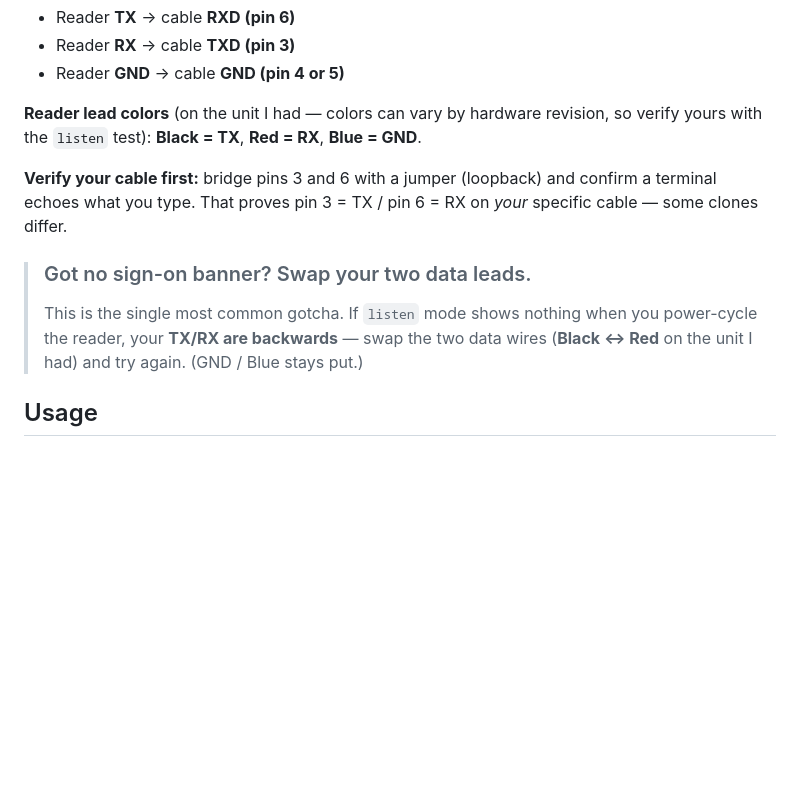
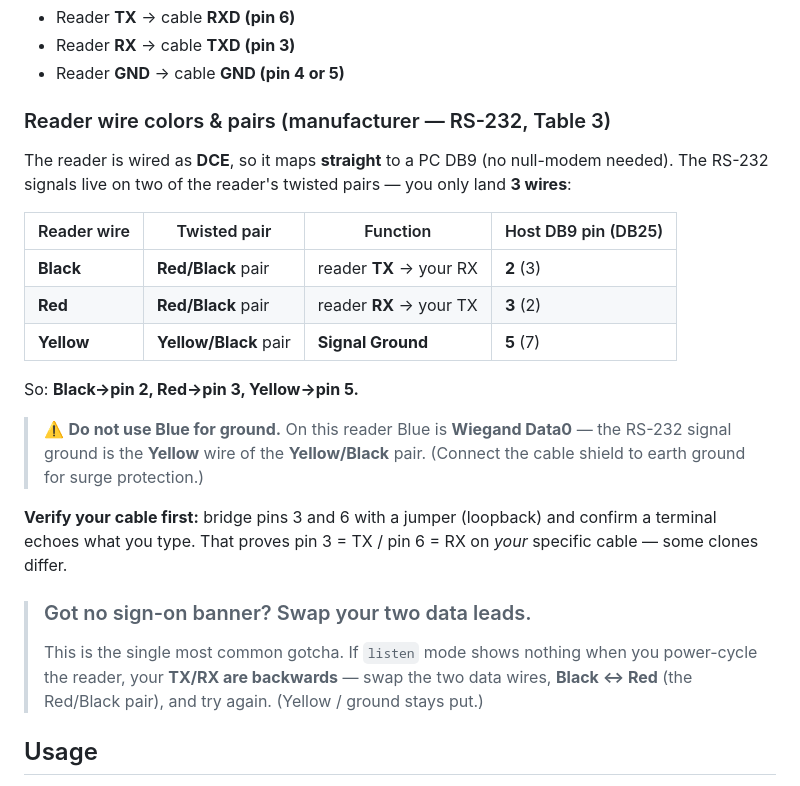
Before and after one commit to theLostPing/transcore-encompass4-wiegand, a Markdown page: README.md, the part around the change. GitHub-like rendering; blank space fills up the shorter version.

Commit message:
docs: correct wiring to manufacturer pair codes (Red/Black + Yellow/Black, DB9 2/3/5); Blue is Wiegand not GND
Co-Authored-By: Claude Opus 4.8 (1M context) <noreply@anthropic.com>

```diff
--- a/README.md
+++ b/README.md
@@ -62,12 +62,24 @@ Cross TX/RX between the two sides:
 - Reader **RX** → cable **TXD (pin 3)**
 - Reader **GND** → cable **GND (pin 4 or 5)**
 
-**Reader lead colors** (on the unit I had — colors can vary by hardware revision, so verify yours with the `listen` test): **Black = TX**, **Red = RX**, **Blue = GND**.
+### Reader wire colors & pairs (manufacturer — RS-232, Table 3)
+
+The reader is wired as **DCE**, so it maps **straight** to a PC DB9 (no null-modem needed). The RS-232 signals live on two of the reader's twisted pairs — you only land **3 wires**:
+
+| Reader wire | Twisted pair | Function | Host DB9 pin (DB25) |
+|-------------|--------------|----------|---------------------|
+| **Black** | **Red/Black** pair | reader **TX** → your RX | **2** (3) |
+| **Red** | **Red/Black** pair | reader **RX** → your TX | **3** (2) |
+| **Yellow** | **Yellow/Black** pair | **Signal Ground** | **5** (7) |
+
+So: **Black→pin 2, Red→pin 3, Yellow→pin 5.**
+
+> ⚠️ **Do not use Blue for ground.** On this reader Blue is **Wiegand Data0** — the RS-232 signal ground is the **Yellow** wire of the **Yellow/Black** pair. (Connect the cable shield to earth ground for surge protection.)
 
 **Verify your cable first:** bridge pins 3 and 6 with a jumper (loopback) and confirm a terminal echoes what you type. That proves pin 3 = TX / pin 6 = RX on *your* specific cable — some clones differ.
 
 > ### Got no sign-on banner? Swap your two data leads.
-> This is the single most common gotcha. If `listen` mode shows nothing when you power-cycle the reader, your **TX/RX are backwards** — swap the two data wires (**Black ↔ Red** on the unit I had) and try again. (GND / Blue stays put.)
+> This is the single most common gotcha. If `listen` mode shows nothing when you power-cycle the reader, your **TX/RX are backwards** — swap the two data wires, **Black ↔ Red** (the Red/Black pair), and try again. (Yellow / ground stays put.)
 
 ## Usage
 
```
